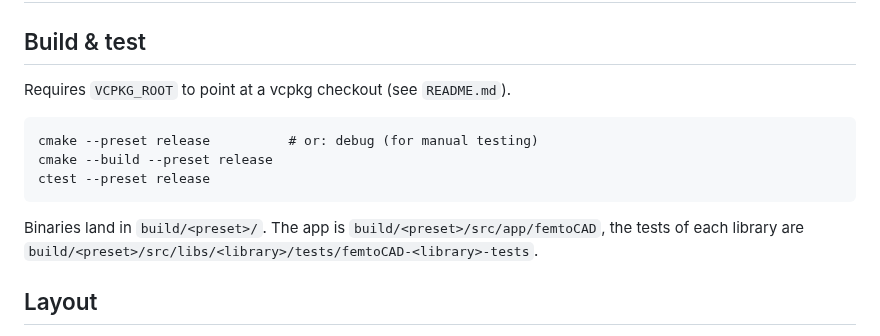
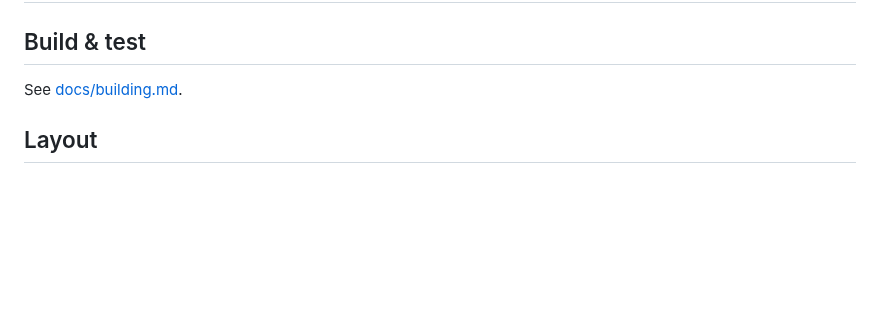
Before and after one commit to marco-langer/femtoCAD, a Markdown page: CONTRIBUTING.md, the part around the change. GitHub-like rendering; blank space fills up the shorter version.

```diff
--- a/CONTRIBUTING.md
+++ b/CONTRIBUTING.md
@@ -2,14 +2,7 @@
 
 ## Build & test
 
-Requires `VCPKG_ROOT` to point at a vcpkg checkout (see `README.md`).
-
-    cmake --preset release          # or: debug (for manual testing)
-    cmake --build --preset release
-    ctest --preset release
-
-Binaries land in `build/<preset>/`. The app is `build/<preset>/src/app/femtoCAD`, the tests of
-each library are `build/<preset>/src/libs/<library>/tests/femtoCAD-<library>-tests`.
+See [docs/building.md](docs/building.md).
 
 ## Layout
 
```
Also changed, not shown: README.md (+9 -15 lines), docs/building.md (added, +26 -0 lines), docs/images/showcase.png (added).
